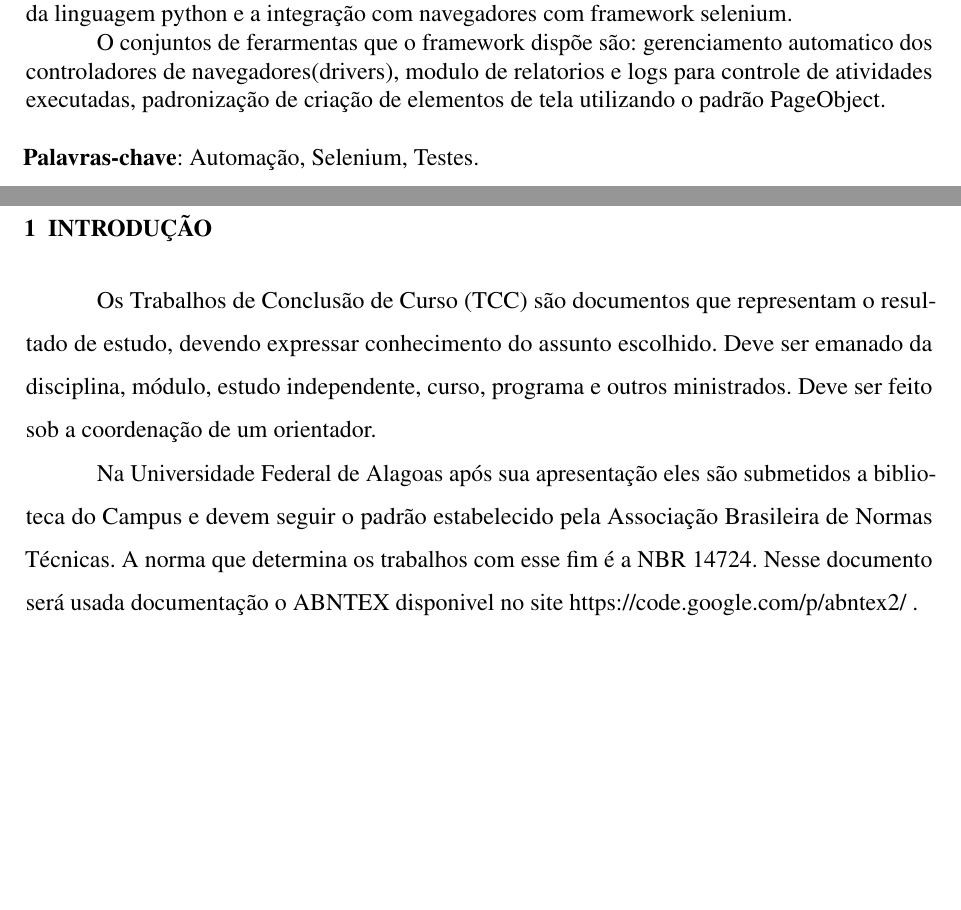
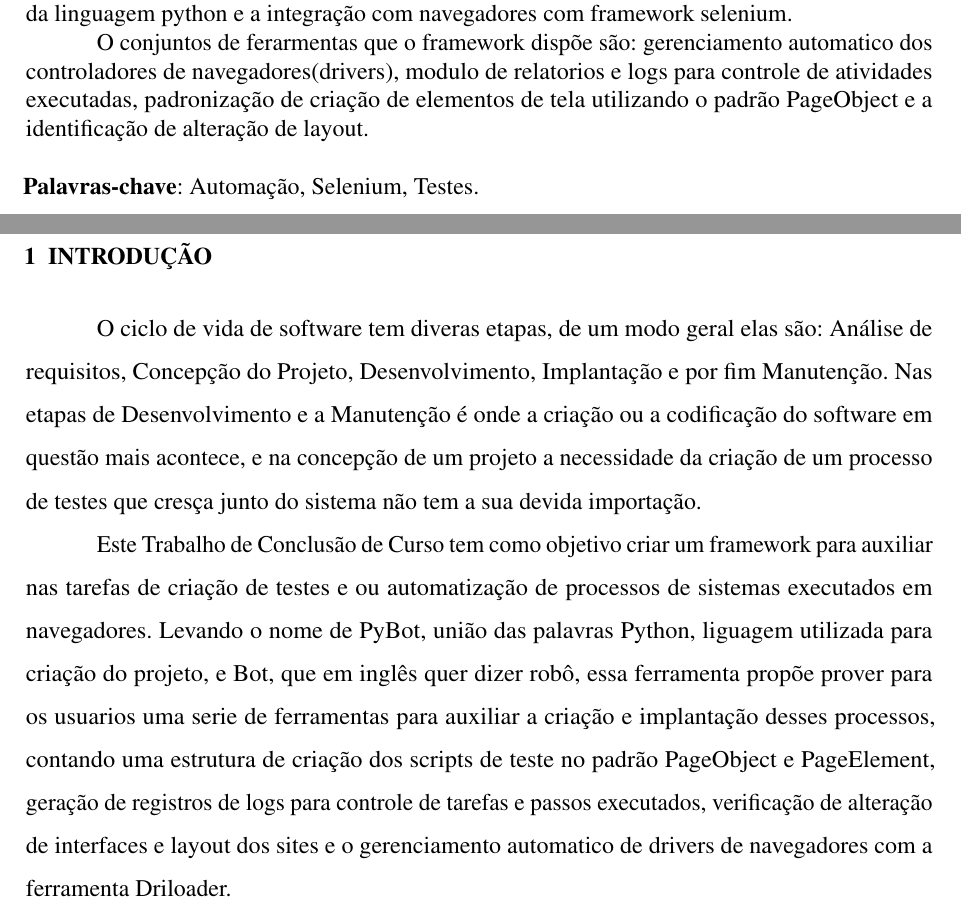
Before and after one commit to viegas/pybot_latex, a LaTeX document (main.tex, which reads 01-elementos-pre-textuais/resumoPt.tex, 02-elementos-textuais/introducao.tex): two parts of pages 8 and 16 of 31 before the commit and two parts of pages 7 and 15 of 30 after it, joined at a grey line, cut so that both start at the same text, the shorter picture padded with empty space. Compiled offline with pdfLaTeX.

Commit message:
Some changes

```diff
--- a/01-elementos-pre-textuais/resumoPt.tex
+++ b/01-elementos-pre-textuais/resumoPt.tex
@@ -14,7 +14,7 @@
         linguagem python e a integração com navegadores com framework selenium.
 
         O conjuntos de ferarmentas que o framework dispõe são: gerenciamento automatico dos controladores de navegadores(drivers), modulo de relatorios e logs para controle de atividades executadas,
-        padronização de criação de elementos de tela utilizando o padrão PageObject.
+        padronização de criação de elementos de tela utilizando o padrão PageObject e a identificação de alteração de layout.
 
 		\vspace*{0.5cm}\hspace{-1.3 cm}\textbf{Palavras-chave}: Automação, Selenium, Testes.
 
--- a/02-elementos-textuais/introducao.tex
+++ b/02-elementos-textuais/introducao.tex
@@ -4,8 +4,12 @@
 
 \chapter{INTRODUÇÃO}\label{chap:introducao}
 
-Os Trabalhos de Conclusão de Curso (TCC) são documentos que
-representam o resultado de estudo, devendo expressar conhecimento do assunto escolhido. Deve ser emanado da disciplina, módulo, estudo independente, curso, programa e outros ministrados. Deve ser feito sob a coordenação de um orientador.
+O ciclo de vida de software tem diveras etapas, de um modo geral elas são: Análise de requisitos, Concepção do Projeto, Desenvolvimento, Implantação e por fim Manutenção.
+Nas etapas de Desenvolvimento e a Manutenção é onde a criação ou a codificação do software em questão mais acontece, e na concepção de um projeto a necessidade da criação
+de um processo de testes que cresça junto do sistema não tem a sua devida importação.
 
-Na Universidade Federal de Alagoas após sua apresentação
-eles são submetidos a biblioteca do Campus e devem seguir o padrão estabelecido pela Associação Brasileira de Normas Técnicas. A norma que determina os trabalhos com esse fim é a NBR 14724. Nesse documento será usada documentação o ABNTEX disponivel no site \href{https://code.google.com/p/abntex2/}{https://code.google.com/p/abntex2/} .
+
+Este Trabalho de Conclusão de Curso tem como objetivo criar um framework para auxiliar nas tarefas de criação de testes e ou automatização de processos de sistemas executados em navegadores.
+Levando o nome de PyBot, união das palavras Python, liguagem utilizada para criação do projeto, e Bot, que em inglês quer dizer robô, essa ferramenta propõe prover para os usuarios uma serie
+de ferramentas para auxiliar a criação e implantação desses processos, contando uma estrutura de criação dos scripts de teste no padrão PageObject e PageElement, geração de registros de logs
+para controle de tarefas e passos executados, verificação de alteração de interfaces e layout dos sites e o gerenciamento automatico de drivers de navegadores com a ferramenta Driloader.
```
Also changed, not shown: main.tex (+1 -1 lines), 04-figuras/model.png (added), 04-figuras/page_object_module.png (added), 04-figuras/page_object_pybot.png (added), 04-figuras/page_object_selenium.png (added), main.pdf.
